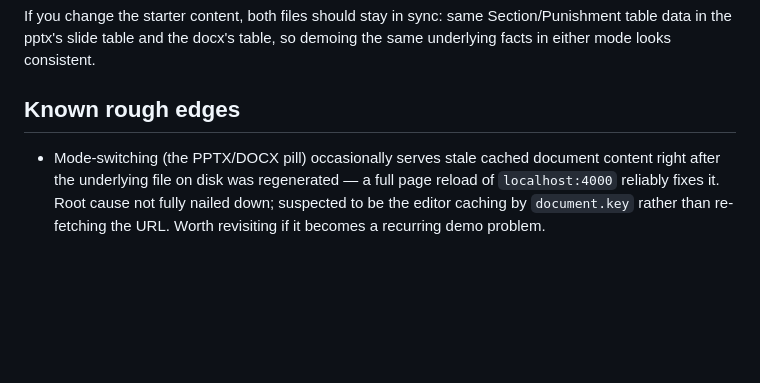
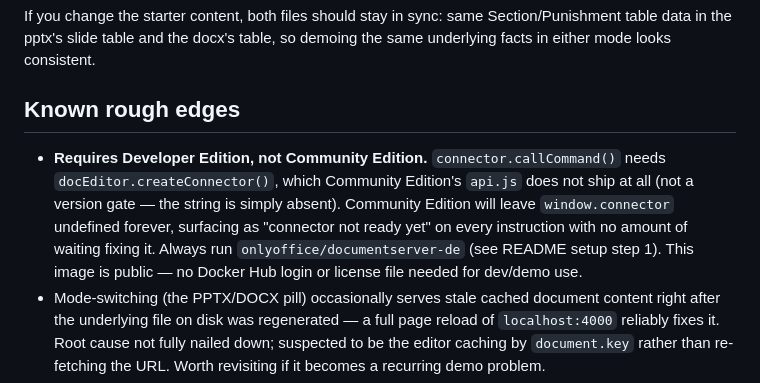
Before and after one commit to Pranavpro23/onlyoffice-chat-demo, a Markdown page: CLAUDE.md, the part around the change. Rendered like a GitHub page; blank space fills up the shorter version.

```diff
--- a/CLAUDE.md
+++ b/CLAUDE.md
@@ -94,6 +94,14 @@ consistent.
 
 ## Known rough edges
 
+- **Requires Developer Edition, not Community Edition.**
+  `connector.callCommand()` needs `docEditor.createConnector()`, which
+  Community Edition's `api.js` does not ship at all (not a version gate —
+  the string is simply absent). Community Edition will leave
+  `window.connector` undefined forever, surfacing as "connector not ready
+  yet" on every instruction with no amount of waiting fixing it. Always
+  run `onlyoffice/documentserver-de` (see README setup step 1). This image
+  is public — no Docker Hub login or license file needed for dev/demo use.
 - Mode-switching (the PPTX/DOCX pill) occasionally serves stale cached
   document content right after the underlying file on disk was
   regenerated — a full page reload of `localhost:4000` reliably fixes it.
```
Also changed, not shown: README.md (+26 -1 lines).
